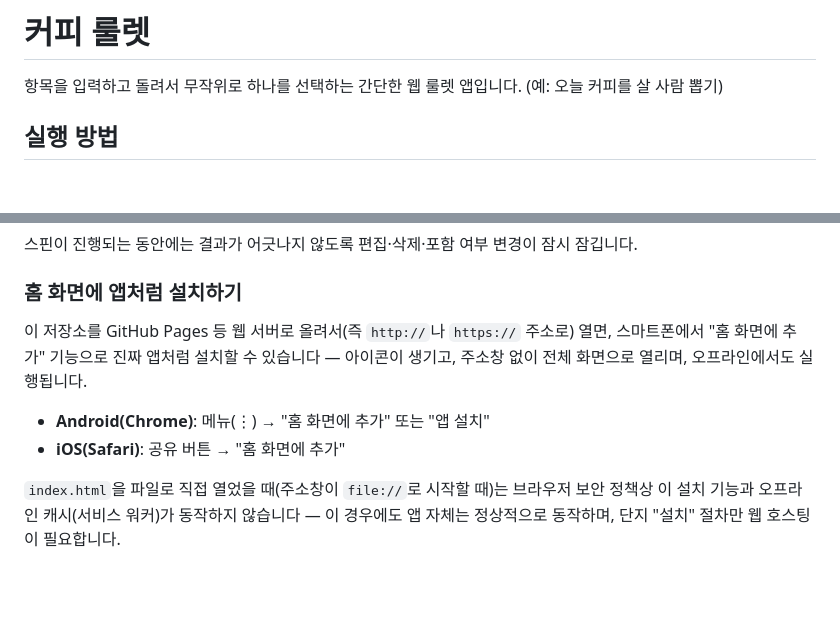
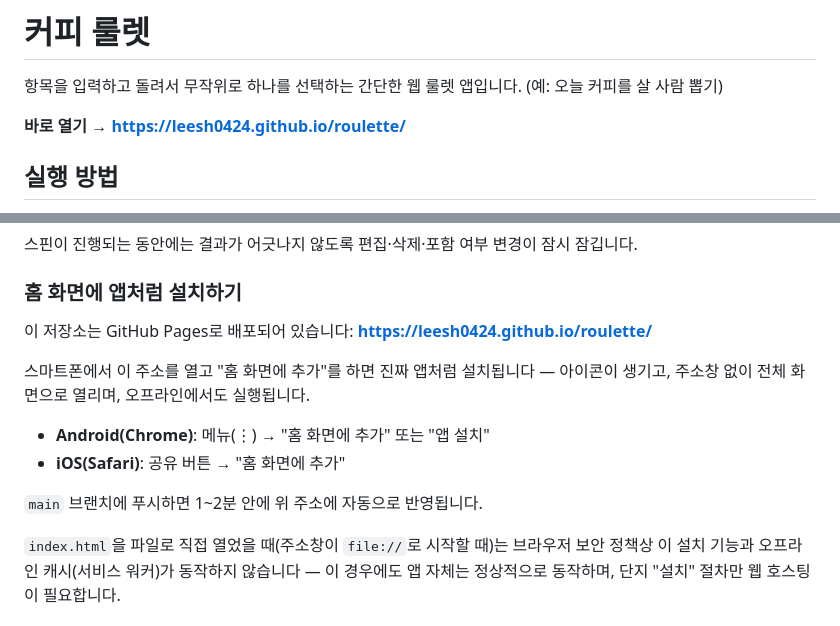
Before and after one commit to Leesh0424/roulette, a Markdown page: README.md, 2 parts joined by grey strips. GitHub-like rendering; blank space fills up the shorter version.

Commit message:
Document the live GitHub Pages URL
Co-Authored-By: Claude Opus 5 <noreply@anthropic.com>

```diff
--- a/README.md
+++ b/README.md
@@ -1,6 +1,8 @@
 # 커피 룰렛
 
 항목을 입력하고 돌려서 무작위로 하나를 선택하는 간단한 웹 룰렛 앱입니다. (예: 오늘 커피를 살 사람 뽑기)
+
+**바로 열기 → https://leesh0424.github.io/roulette/**
 
 ## 실행 방법
 
@@ -46,9 +48,13 @@
 
 ### 홈 화면에 앱처럼 설치하기
 
-이 저장소를 GitHub Pages 등 웹 서버로 올려서(즉 `http://`나 `https://` 주소로) 열면, 스마트폰에서 "홈 화면에 추가" 기능으로 진짜 앱처럼 설치할 수 있습니다 — 아이콘이 생기고, 주소창 없이 전체 화면으로 열리며, 오프라인에서도 실행됩니다.
+이 저장소는 GitHub Pages로 배포되어 있습니다: **https://leesh0424.github.io/roulette/**
+
+스마트폰에서 이 주소를 열고 "홈 화면에 추가"를 하면 진짜 앱처럼 설치됩니다 — 아이콘이 생기고, 주소창 없이 전체 화면으로 열리며, 오프라인에서도 실행됩니다.
 
 - **Android(Chrome)**: 메뉴(⋮) → "홈 화면에 추가" 또는 "앱 설치"
 - **iOS(Safari)**: 공유 버튼 → "홈 화면에 추가"
 
+`main` 브랜치에 푸시하면 1~2분 안에 위 주소에 자동으로 반영됩니다.
+
 `index.html`을 파일로 직접 열었을 때(주소창이 `file://`로 시작할 때)는 브라우저 보안 정책상 이 설치 기능과 오프라인 캐시(서비스 워커)가 동작하지 않습니다 — 이 경우에도 앱 자체는 정상적으로 동작하며, 단지 "설치" 절차만 웹 호스팅이 필요합니다.
```
